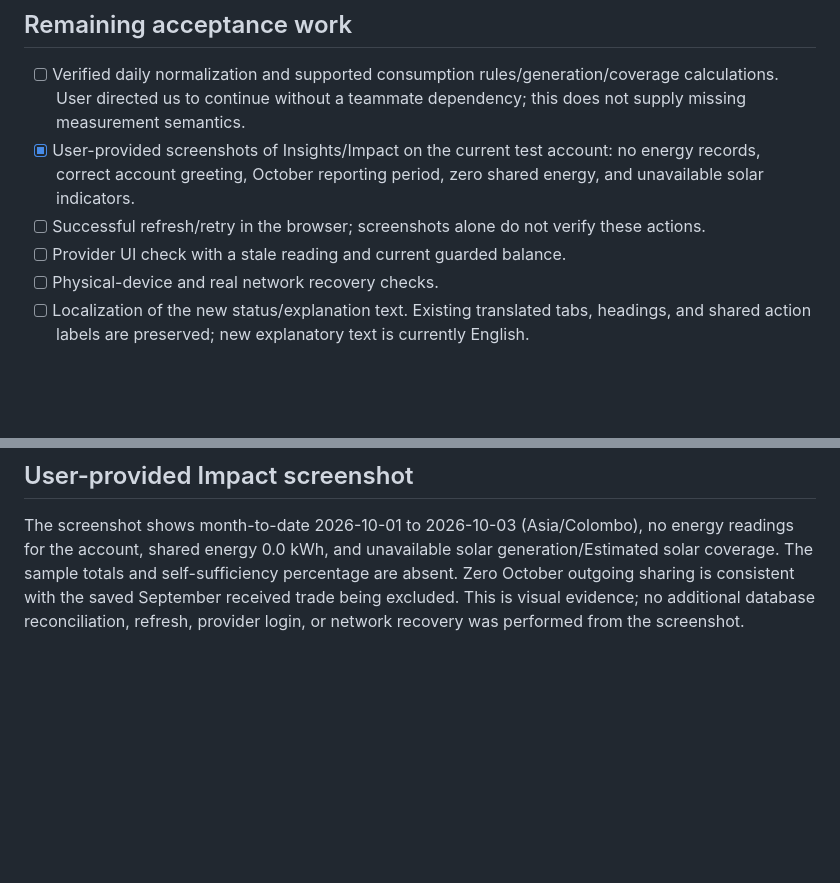
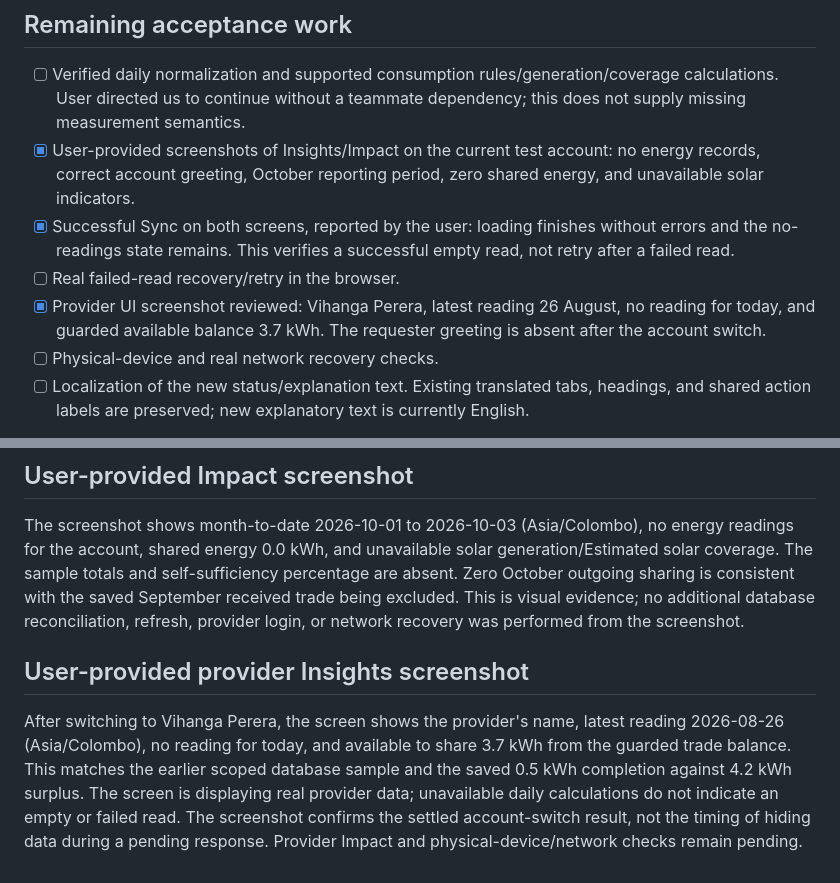
Before and after one commit to thrakaprabash/SolarCoop, a Markdown page: src/trade/SPRINT_4_ANALYTICS_CHECKS.md, 2 parts joined by grey strips. GitHub-like rendering; blank space fills up the shorter version.

Commit message:
SOL-182 SOL-183 Verify provider readings and successful sync

```diff
--- a/src/trade/SPRINT_4_ANALYTICS_CHECKS.md
+++ b/src/trade/SPRINT_4_ANALYTICS_CHECKS.md
@@ -29,8 +29,9 @@ These hook checks use an isolated state harness, not a mounted native screen. Br
 
 - [ ] Verified daily normalization and supported consumption rules/generation/coverage calculations. User directed us to continue without a teammate dependency; this does not supply missing measurement semantics.
 - [x] User-provided screenshots of Insights/Impact on the current test account: no energy records, correct account greeting, October reporting period, zero shared energy, and unavailable solar indicators.
-- [ ] Successful refresh/retry in the browser; screenshots alone do not verify these actions.
-- [ ] Provider UI check with a stale reading and current guarded balance.
+- [x] Successful Sync on both screens, reported by the user: loading finishes without errors and the no-readings state remains. This verifies a successful empty read, not retry after a failed read.
+- [ ] Real failed-read recovery/retry in the browser.
+- [x] Provider UI screenshot reviewed: Vihanga Perera, latest reading 26 August, no reading for today, and guarded available balance 3.7 kWh. The requester greeting is absent after the account switch.
 - [ ] Physical-device and real network recovery checks.
 - [ ] Localization of the new status/explanation text. Existing translated tabs, headings, and shared action labels are preserved; new explanatory text is currently English.
 
@@ -45,3 +46,7 @@ The user reports identical results under Household and Co-op. The global selecto
 ## User-provided Impact screenshot
 
 The screenshot shows month-to-date 2026-10-01 to 2026-10-03 (Asia/Colombo), no energy readings for the account, shared energy 0.0 kWh, and unavailable solar generation/Estimated solar coverage. The sample totals and self-sufficiency percentage are absent. Zero October outgoing sharing is consistent with the saved September received trade being excluded. This is visual evidence; no additional database reconciliation, refresh, provider login, or network recovery was performed from the screenshot.
+
+## User-provided provider Insights screenshot
+
+After switching to Vihanga Perera, the screen shows the provider's name, latest reading 2026-08-26 (Asia/Colombo), no reading for today, and available to share 3.7 kWh from the guarded trade balance. This matches the earlier scoped database sample and the saved 0.5 kWh completion against 4.2 kWh surplus. The screen is displaying real provider data; unavailable daily calculations do not indicate an empty or failed read. The screenshot confirms the settled account-switch result, not the timing of hiding data during a pending response. Provider Impact and physical-device/network checks remain pending.
```
